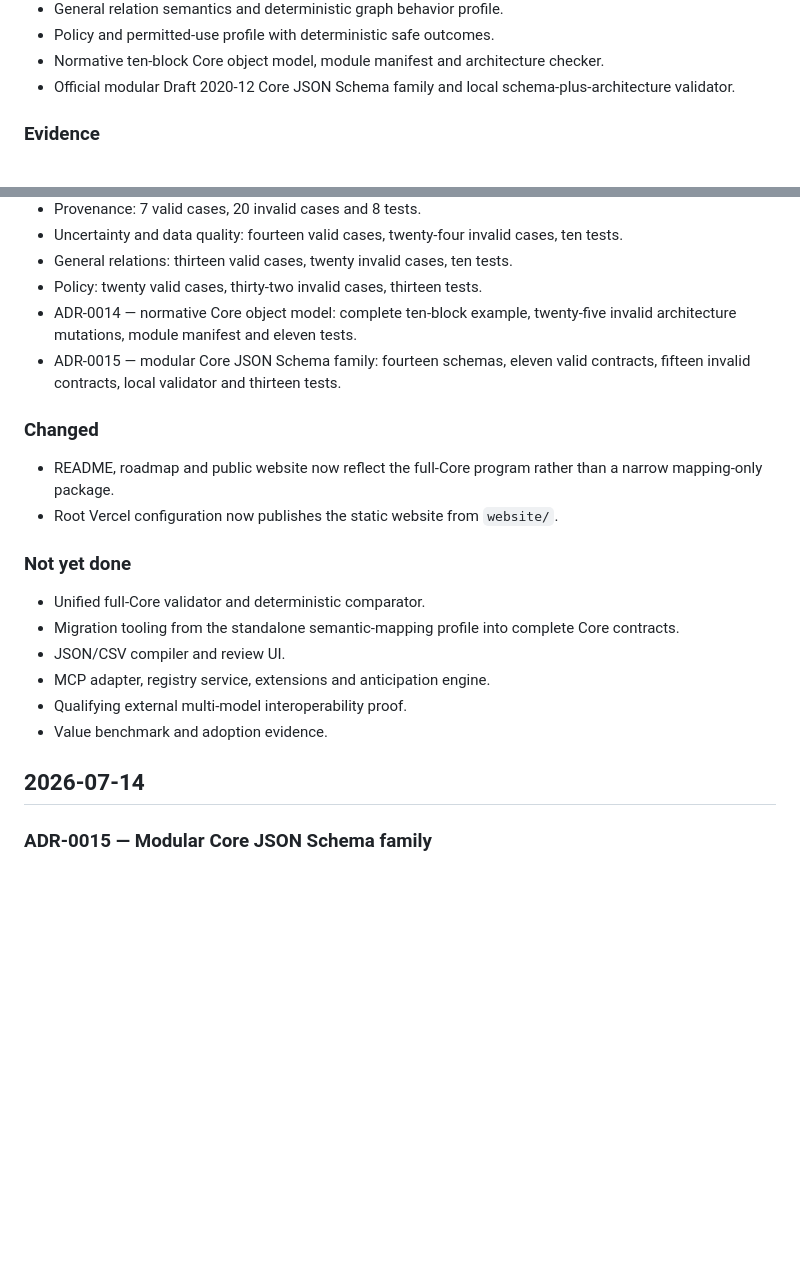
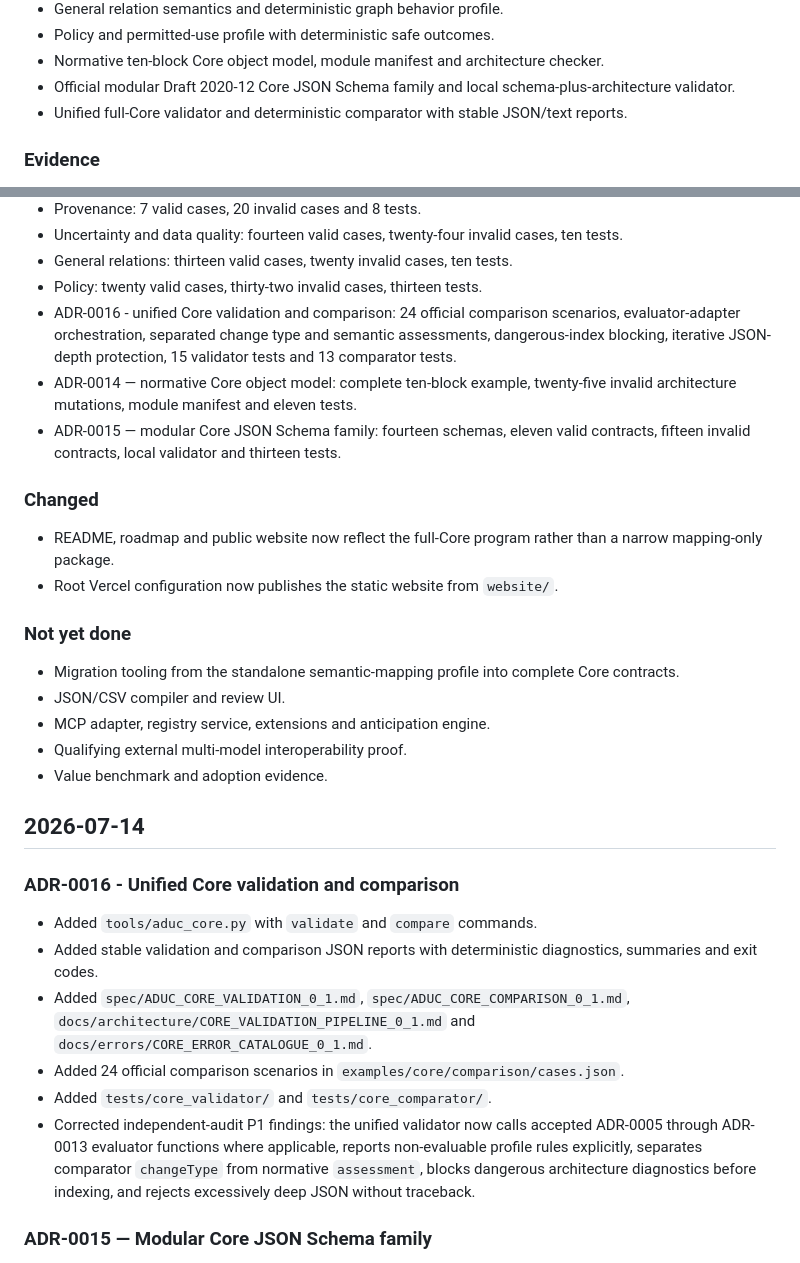
Before and after one commit to BACOUL/AI-Data-Understanding-Core-ADUC, a Markdown page: CHANGELOG.md, 2 parts joined by grey strips. GitHub-like rendering; blank space fills up the shorter version.

Commit message:
Docs: record unified Core validator milestone

```diff
--- a/CHANGELOG.md
+++ b/CHANGELOG.md
@@ -22,6 +22,7 @@ The format follows Keep a Changelog loosely. This project is not yet a recognize
 - Policy and permitted-use profile with deterministic safe outcomes.
 - Normative ten-block Core object model, module manifest and architecture checker.
 - Official modular Draft 2020-12 Core JSON Schema family and local schema-plus-architecture validator.
+- Unified full-Core validator and deterministic comparator with stable JSON/text reports.
 
 ### Evidence
 
@@ -37,6 +38,7 @@ The format follows Keep a Changelog loosely. This project is not yet a recognize
 - Uncertainty and data quality: fourteen valid cases, twenty-four invalid cases, ten tests.
 - General relations: thirteen valid cases, twenty invalid cases, ten tests.
 - Policy: twenty valid cases, thirty-two invalid cases, thirteen tests.
+- ADR-0016 - unified Core validation and comparison: 24 official comparison scenarios, evaluator-adapter orchestration, separated change type and semantic assessments, dangerous-index blocking, iterative JSON-depth protection, 15 validator tests and 13 comparator tests.
 - ADR-0014 — normative Core object model: complete ten-block example, twenty-five invalid architecture mutations, module manifest and eleven tests.
 - ADR-0015 — modular Core JSON Schema family: fourteen schemas, eleven valid contracts, fifteen invalid contracts, local validator and thirteen tests.
 
@@ -47,7 +49,6 @@ The format follows Keep a Changelog loosely. This project is not yet a recognize
 
 ### Not yet done
 
-- Unified full-Core validator and deterministic comparator.
 - Migration tooling from the standalone semantic-mapping profile into complete Core contracts.
 - JSON/CSV compiler and review UI.
 - MCP adapter, registry service, extensions and anticipation engine.
@@ -55,6 +56,15 @@ The format follows Keep a Changelog loosely. This project is not yet a recognize
 - Value benchmark and adoption evidence.
 
 ## 2026-07-14
+
+### ADR-0016 - Unified Core validation and comparison
+
+- Added `tools/aduc_core.py` with `validate` and `compare` commands.
+- Added stable validation and comparison JSON reports with deterministic diagnostics, summaries and exit codes.
+- Added `spec/ADUC_CORE_VALIDATION_0_1.md`, `spec/ADUC_CORE_COMPARISON_0_1.md`, `docs/architecture/CORE_VALIDATION_PIPELINE_0_1.md` and `docs/errors/CORE_ERROR_CATALOGUE_0_1.md`.
+- Added 24 official comparison scenarios in `examples/core/comparison/cases.json`.
+- Added `tests/core_validator/` and `tests/core_comparator/`.
+- Corrected independent-audit P1 findings: the unified validator now calls accepted ADR-0005 through ADR-0013 evaluator functions where applicable, reports non-evaluable profile rules explicitly, separates comparator `changeType` from normative `assessment`, blocks dangerous architecture diagnostics before indexing, and rejects excessively deep JSON without traceback.
 
 ### ADR-0015 — Modular Core JSON Schema family
 
```
